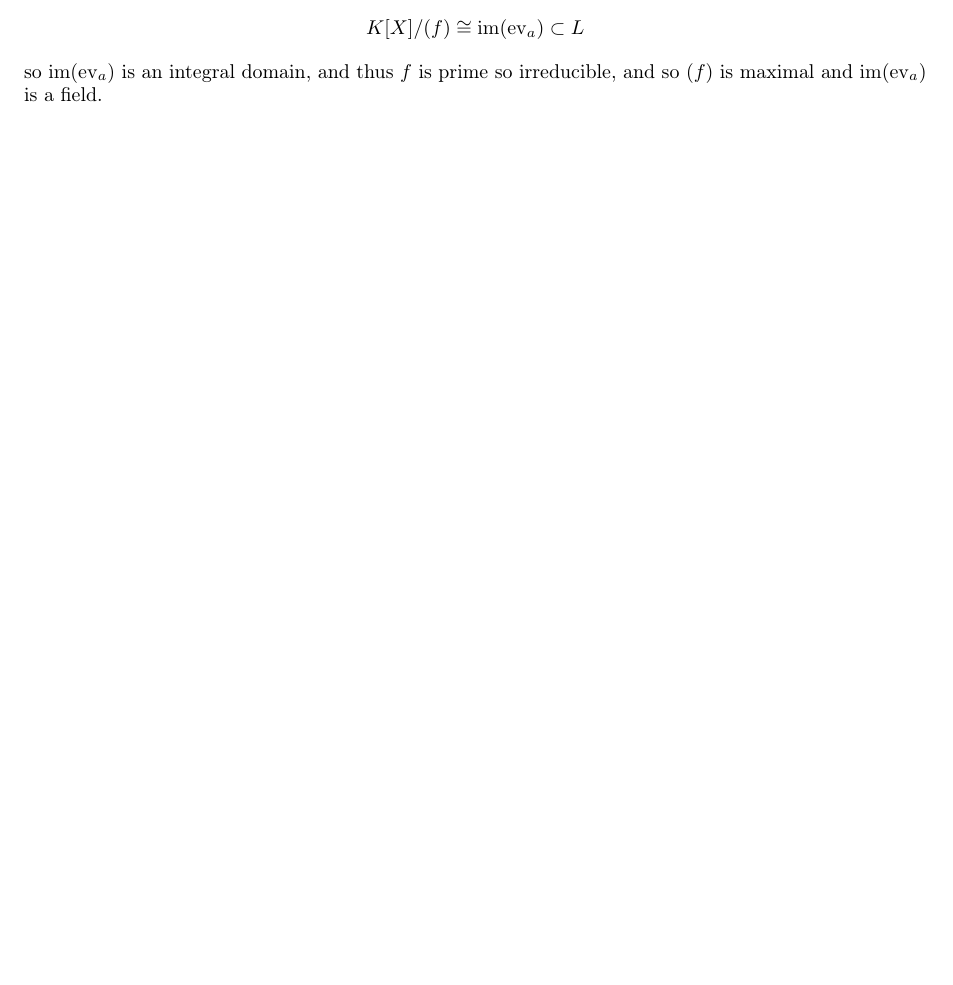
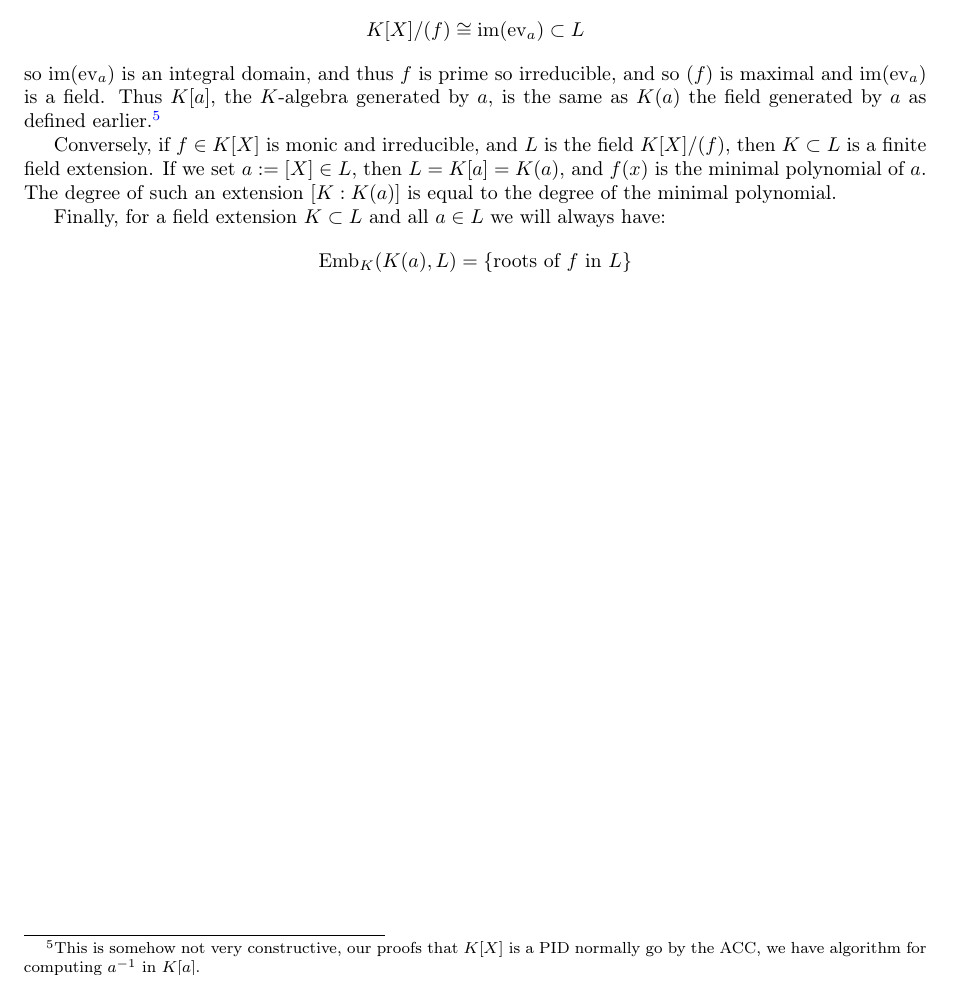
Before and after one commit to Yusername05/ICL_UG, a LaTeX document (Year 3/Galois Theory/MATH60037.tex, which reads style/header.sty): part of page 3 of 3, cut so that both start at the same text. Compiled offline with pdfLaTeX.

Commit message:
more galois

```diff
--- a/Year 3/Galois Theory/MATH60037.tex
+++ b/Year 3/Galois Theory/MATH60037.tex
@@ -123,6 +120,14 @@ so I'll write $\Emb(K,L)$\footnote{$\Emb$ stands for embedding.} for $\Hom(K,L)$
 
 The first isomorphism theorem for rings now tells us: \[
     K[X] / (f) \cong \im(\ev_a) \subset L
-\] so $\im(\ev_a)$ is an integral domain, and thus $f$ is prime so irreducible, and so $(f)$ is maximal and $\im(\ev_a)$ is a field.
+\] so $\im(\ev_a)$ is an integral domain, and thus $f$ is prime so irreducible, and so $(f)$ is maximal and $\im(\ev_a)$ is a field. Thus $K[a]$, the $K$-algebra generated by $a$, is the same as $K(a)$ the field generated by $a$ as defined earlier.\footnote{
+    This is somehow not very constructive, our proofs that $K[X]$ is a PID normally go by the ACC, we have algorithm for computing $a^{-1}$ in $K[a]$.
+}
+
+Conversely, if $f\in K[X]$ is monic and irreducible, and $L$ is the field $K[X]/(f)$, then $K\subset L$ is a finite field extension. If we set $a:=[X] \in L$, then $L=K[a]=K(a)$, and $f(x)$ is the minimal polynomial of $a$. The degree of such an extension $[K:K(a)]$ is equal to the degree of the minimal polynomial.
+
+Finally, for a field extension $K\subset L$ and all $a \in L$ we will always have: \[
+    \Emb_K(K(a),L) = \{\text{roots of $f$ in $L$}\}
+\]
 
 \end{document}
--- a/style/header.sty
+++ b/style/header.sty
@@ -48,7 +48,7 @@
 \renewcommand*{\ttdefault}{lmtt}
 \newcommand{\citationneeded}{\textcolor{red}{[citation-needed]}}
 
-\setlength\parindent{0pt}
+%\setlength\parindent{0pt}
 
 % Bibliography
 \usepackage[numbers, comma, square, sort&compress]{natbib}
```
Also changed, not shown: Year 3/Galois Theory/MATH60037.pdf, Year 3/Galois Theory/MATH60037.tex (5 more changed lines).
